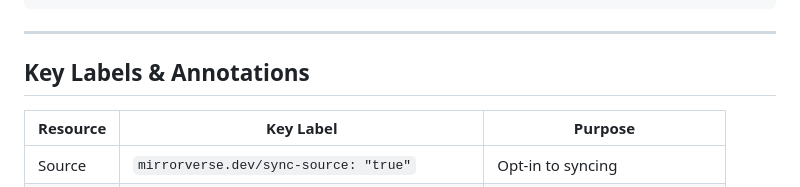
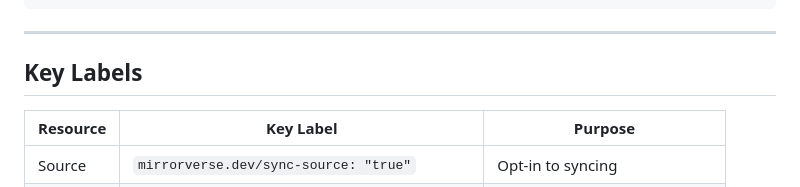
Before and after one commit to badal773/mirrorverse, a Markdown page: README.MD, the part around the change. Rendered like a GitHub page.

```diff
--- a/README.MD
+++ b/README.MD
@@ -35,7 +35,7 @@ Powered by label-driven syncing and conflict-resolution strategies, it ensures y
 
 ---
 
-## Key Labels & Annotations
+## Key Labels
 
 | Resource | Key Label                                   | Purpose                        |
 |----------|---------------------------------------------|--------------------------------|
```
